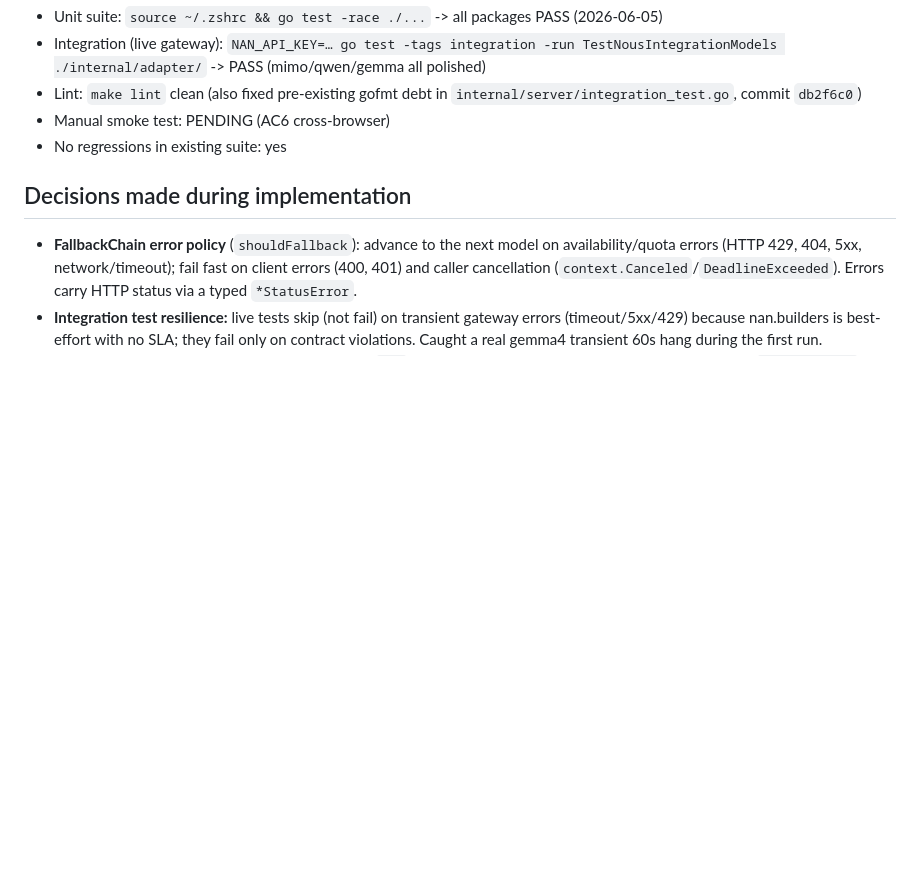
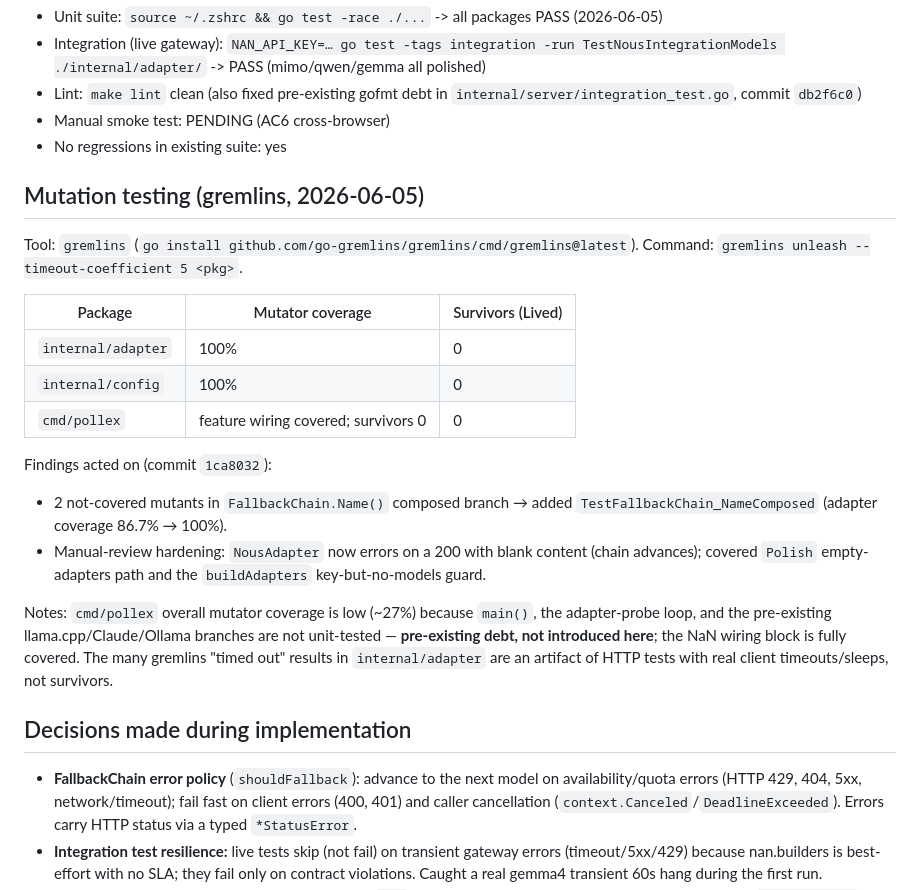
Before and after one commit to mlorentedev/pollex, a Markdown page: specs/FEAT-001-nan-cloud-engine/verification.md, the part around the change. Rendered like a GitHub page; blank space fills up the shorter version.

Commit message:
docs: record mutation-testing evidence in FEAT-001 verification

```diff
--- a/specs/FEAT-001-nan-cloud-engine/verification.md
+++ b/specs/FEAT-001-nan-cloud-engine/verification.md
@@ -37,6 +37,23 @@ Live against `https://api.nan.builders/v1` (key from `nan.api-key` age-secret):
 - Manual smoke test: PENDING (AC6 cross-browser)
 - No regressions in existing suite: yes
 
+## Mutation testing (gremlins, 2026-06-05)
+
+Tool: `gremlins` (`go install github.com/go-gremlins/gremlins/cmd/gremlins@latest`). Command: `gremlins unleash --timeout-coefficient 5 <pkg>`.
+
+| Package | Mutator coverage | Survivors (Lived) |
+|---|---|---|
+| `internal/adapter` | 100% | 0 |
+| `internal/config` | 100% | 0 |
+| `cmd/pollex` | feature wiring covered; survivors 0 | 0 |
+
+Findings acted on (commit `1ca8032`):
+
+- 2 not-covered mutants in `FallbackChain.Name()` composed branch → added `TestFallbackChain_NameComposed` (adapter coverage 86.7% → 100%).
+- Manual-review hardening: `NousAdapter` now errors on a 200 with blank content (chain advances); covered `Polish` empty-adapters path and the `buildAdapters` key-but-no-models guard.
+
+Notes: `cmd/pollex` overall mutator coverage is low (~27%) because `main()`, the adapter-probe loop, and the pre-existing llama.cpp/Claude/Ollama branches are not unit-tested — **pre-existing debt, not introduced here**; the NaN wiring block is fully covered. The many gremlins "timed out" results in `internal/adapter` are an artifact of HTTP tests with real client timeouts/sleeps, not survivors.
+
 ## Decisions made during implementation
 
 - **FallbackChain error policy** (`shouldFallback`): advance to the next model on availability/quota errors (HTTP 429, 404, 5xx, network/timeout); fail fast on client errors (400, 401) and caller cancellation (`context.Canceled`/`DeadlineExceeded`). Errors carry HTTP status via a typed `*StatusError`.
```
